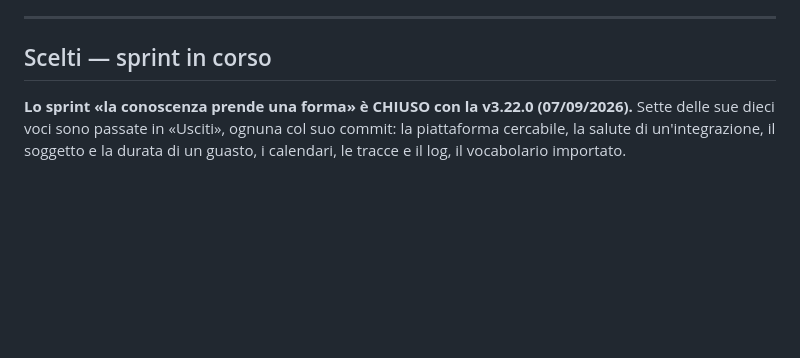
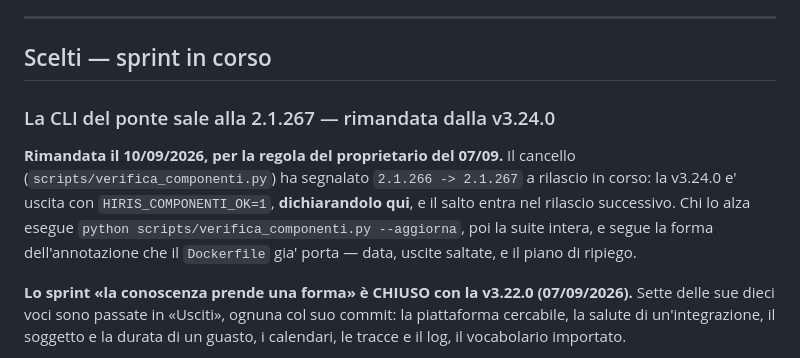
Before and after one commit to paolobets/hiris, a Markdown page: docs/BACKLOG.md, the part around the change. Drawn GitHub-style; blank space fills up the shorter version.

```diff
--- a/docs/BACKLOG.md
+++ b/docs/BACKLOG.md
@@ -41,6 +41,16 @@ voci non sa dire se il lavoro procede.
 ---
 
 ## Scelti — sprint in corso
+
+### La CLI del ponte sale alla 2.1.267 — rimandata dalla v3.24.0
+
+**Rimandata il 10/09/2026, per la regola del proprietario del 07/09.** Il cancello
+(`scripts/verifica_componenti.py`) ha segnalato `2.1.266 -> 2.1.267` a rilascio in corso: la
+v3.24.0 e' uscita con `HIRIS_COMPONENTI_OK=1`, **dichiarandolo qui**, e il salto entra nel
+rilascio successivo. Chi lo alza esegue `python scripts/verifica_componenti.py --aggiorna`, poi
+la suite intera, e segue la forma dell'annotazione che il `Dockerfile` gia' porta — data, uscite
+saltate, e il piano di ripiego.
+
 
 **Lo sprint «la conoscenza prende una forma» è CHIUSO con la v3.22.0 (07/09/2026).** Sette
 delle sue dieci voci sono passate in «Usciti», ognuna col suo commit: la piattaforma
```
Also changed, not shown: CLAUDE.md (+6 -5 lines).
